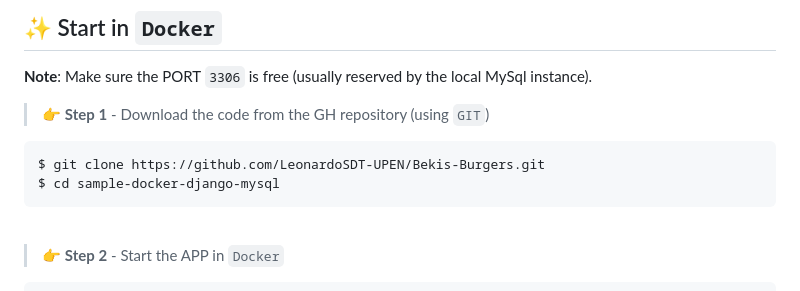
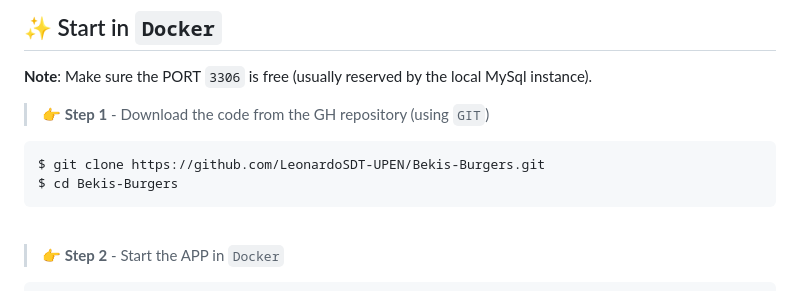
Before and after one commit to LeonardoSDT/Bekis-Burgers, a Markdown page: README.md, the part around the change. Rendered like a GitHub page.

````diff
--- a/README.md
+++ b/README.md
@@ -29,7 +29,7 @@
 
 ```bash
 $ git clone https://github.com/LeonardoSDT-UPEN/Bekis-Burgers.git
-$ cd sample-docker-django-mysql
+$ cd Bekis-Burgers
 ```
 
 <br />
````
